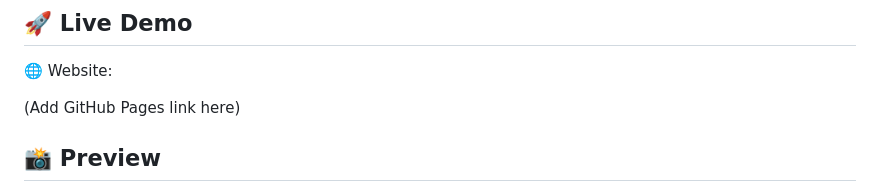
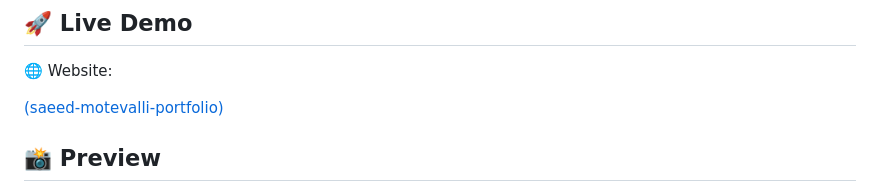
Before and after one commit to Saeed-Motevalli/saeed-motevalli-portfolio, a Markdown page: README.md, the part around the change. Rendered like a GitHub page.

```diff
--- a/README.md
+++ b/README.md
@@ -10,7 +10,7 @@ The portfolio is designed with a clean UI, responsive layout, and focuses on pre
 
 🌐 Website:
 
-(Add GitHub Pages link here)
+[(saeed-motevalli-portfolio)](https://saeed-motevalli.github.io/saeed-motevalli-portfolio/)
 
 ## 📸 Preview
 
```
